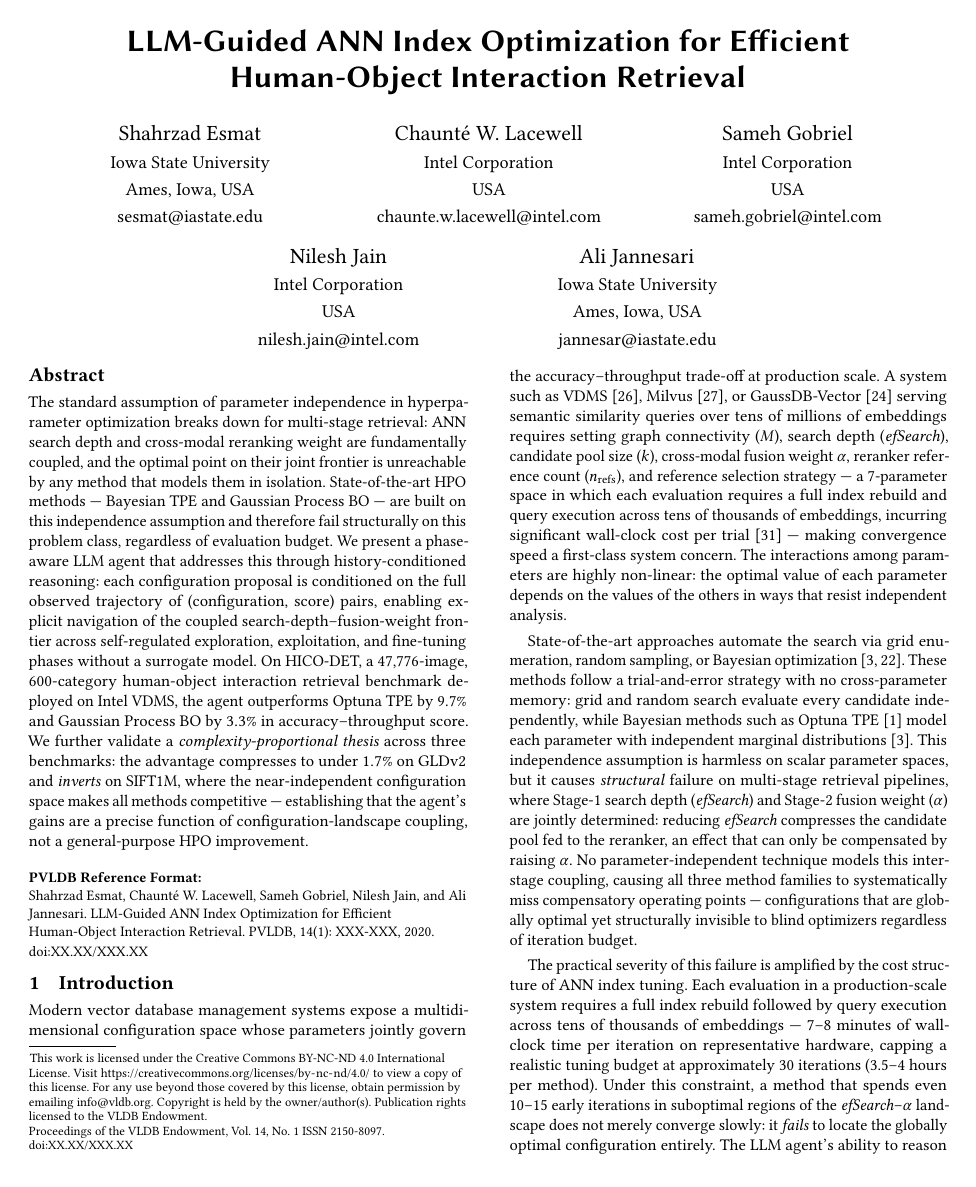
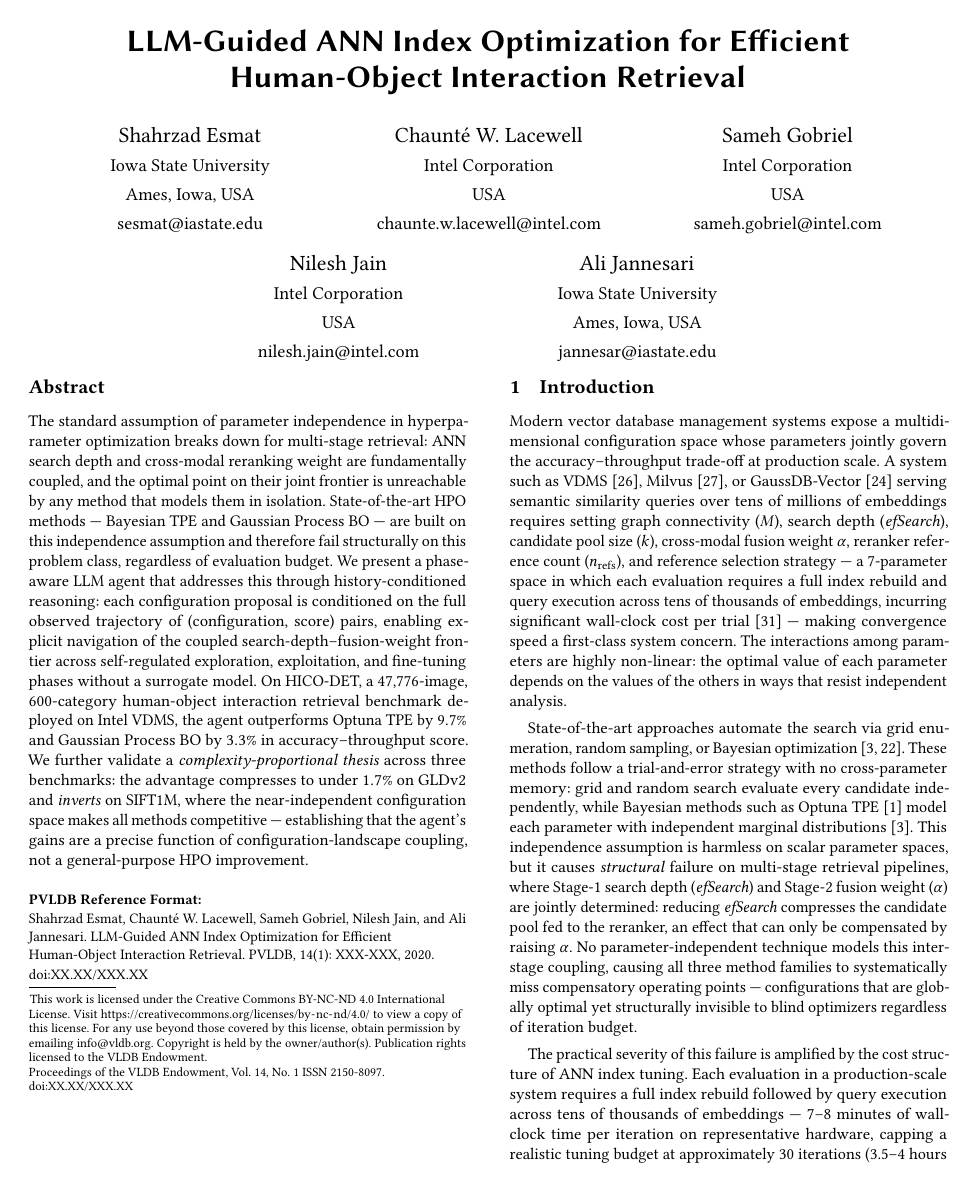
Before and after one commit to shahrzadesmat/Agentic_VDMS, a LaTeX paper (main.tex): page 1 of 13. Compiled offline with pdfLaTeX.

Commit message:
Fix: Move silence package first (catch showhyphens warning); loosen spacing
- silence must load before microtype to filter load-time warnings
- Increase parskip 3→4pt, float/caption/math spacing by ~2pt each
- Section title spacing +2pt above to use remaining half-page gap
- Still 13 pages confirmed

```diff
--- a/main.tex
+++ b/main.tex
@@ -4,6 +4,12 @@
 % The ACM Latex guide provides further information about the ACM template
 
 \documentclass[sigconf, nonacm]{acmart}
+\usepackage{silence}
+\WarningFilter{acmart}{\vspace should only be used}
+\WarningFilter{acmart}{A possible image without description}
+\WarningFilter{acmart}{Some images may lack descriptions}
+\WarningFilter{LaTeX}{Command \string\showhyphens has changed}
+\WarningFilter{LaTeX}{Text page}
 \usepackage{enumitem}
 \setlist{noitemsep,topsep=0pt,parsep=0pt,partopsep=0pt}
 \usepackage{microtype}
@@ -12,15 +18,9 @@
 \usepackage{algorithm}
 \usepackage{algpseudocode}
 \usepackage{subcaption}
-\usepackage{silence}
-\WarningFilter{acmart}{\vspace should only be used}
-\WarningFilter{acmart}{A possible image without description}
-\WarningFilter{acmart}{Some images may lack descriptions}
-\WarningFilter{LaTeX}{Command \string\showhyphens has changed}
-\WarningFilter{LaTeX}{Text page}
 \usepackage[compact]{titlesec}
-\titlespacing*{\section}{0pt}{4pt plus 1pt minus 1pt}{2pt plus 1pt minus 1pt}
-\titlespacing*{\subsection}{0pt}{3pt plus 1pt minus 1pt}{1pt plus 0pt minus 1pt}
+\titlespacing*{\section}{0pt}{6pt plus 2pt minus 1pt}{3pt plus 1pt minus 1pt}
+\titlespacing*{\subsection}{0pt}{4pt plus 2pt minus 1pt}{2pt plus 1pt minus 1pt}
 \theoremstyle{definition}
 \newtheorem{definition}{Definition}
 % ── Float placement tuning ───────────────────────────────────────────────────
@@ -39,22 +39,22 @@
 \setcounter{totalnumber}{6}
 \setcounter{dbltopnumber}{4}
 % ── Float and caption spacing ────────────────────────────────────────────────
-\setlength{\textfloatsep}{8pt plus 2pt minus 4pt}
-\setlength{\floatsep}{6pt plus 2pt minus 2pt}
-\setlength{\intextsep}{6pt plus 2pt minus 2pt}
-\setlength{\dbltextfloatsep}{8pt plus 2pt minus 4pt}
-\setlength{\dblfloatsep}{6pt plus 2pt minus 2pt}
-\setlength{\abovecaptionskip}{4pt plus 1pt minus 1pt}
-\setlength{\belowcaptionskip}{2pt plus 1pt minus 1pt}
+\setlength{\textfloatsep}{10pt plus 2pt minus 4pt}
+\setlength{\floatsep}{8pt plus 2pt minus 2pt}
+\setlength{\intextsep}{8pt plus 2pt minus 2pt}
+\setlength{\dbltextfloatsep}{10pt plus 2pt minus 4pt}
+\setlength{\dblfloatsep}{8pt plus 2pt minus 2pt}
+\setlength{\abovecaptionskip}{5pt plus 1pt minus 1pt}
+\setlength{\belowcaptionskip}{3pt plus 1pt minus 1pt}
 
 \raggedbottom
 \emergencystretch=2em
 \hfuzz=5pt
 \renewcommand{\bibfont}{\small}
-\setlength{\parskip}{3pt plus 1pt minus 1pt}
-% Tighten display math spacing
-\setlength{\abovedisplayskip}{4pt plus 2pt minus 2pt}
-\setlength{\belowdisplayskip}{4pt plus 2pt minus 2pt}
+\setlength{\parskip}{4pt plus 1pt minus 1pt}
+% Display math spacing
+\setlength{\abovedisplayskip}{5pt plus 2pt minus 2pt}
+\setlength{\belowdisplayskip}{5pt plus 2pt minus 2pt}
 \setlength{\abovedisplayshortskip}{2pt plus 1pt minus 1pt}
 \setlength{\belowdisplayshortskip}{2pt plus 1pt minus 1pt}
 
```
